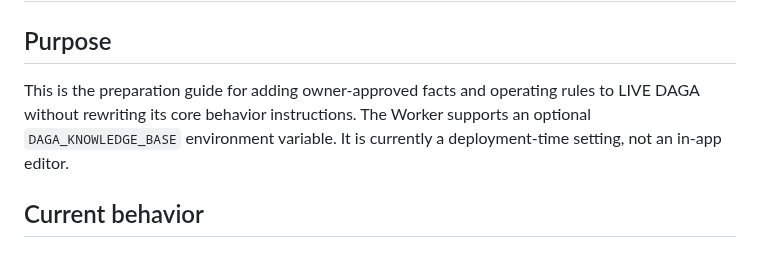
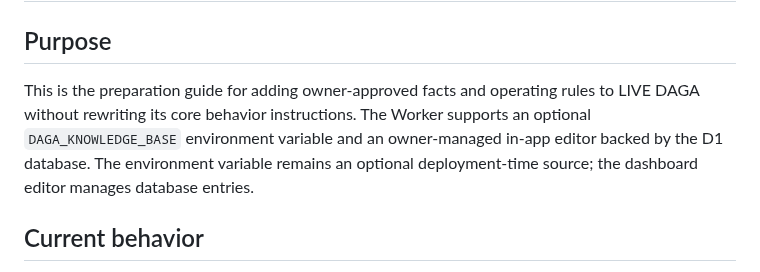
Before and after one commit to dagamobile10-creator/DAGA, a Markdown page: docs/DAGA-KNOWLEDGE-BASE.md, the part around the change. Drawn GitHub-style.

Commit message:
docs: clarify owner-managed knowledge editor

```diff
--- a/docs/DAGA-KNOWLEDGE-BASE.md
+++ b/docs/DAGA-KNOWLEDGE-BASE.md
@@ -2,7 +2,7 @@
 
 ## Purpose
 
-This is the preparation guide for adding owner-approved facts and operating rules to LIVE DAGA without rewriting its core behavior instructions. The Worker supports an optional `DAGA_KNOWLEDGE_BASE` environment variable. It is currently a deployment-time setting, not an in-app editor.
+This is the preparation guide for adding owner-approved facts and operating rules to LIVE DAGA without rewriting its core behavior instructions. The Worker supports an optional `DAGA_KNOWLEDGE_BASE` environment variable and an owner-managed in-app editor backed by the D1 database. The environment variable remains an optional deployment-time source; the dashboard editor manages database entries.
 
 ## Current behavior
 
```
